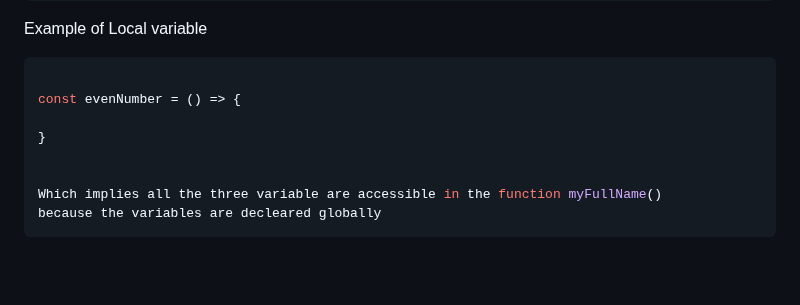
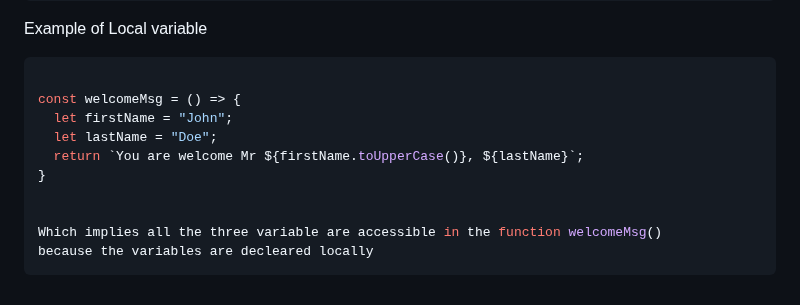
Before and after one commit to marusoft/JS-CLASS, a Markdown page: intro-js.md, the part around the change. Rendered like a GitHub page; blank space fills up the shorter version.

Commit message:
update class on scope

````diff
--- a/intro-js.md
+++ b/intro-js.md
@@ -272,11 +272,13 @@ Example of Local variable
 
 ```javascript
 
-const evenNumber = () => {
-
+const welcomeMsg = () => {
+  let firstName = "John";
+  let lastName = "Doe";
+  return `You are welcome Mr ${firstName.toUpperCase()}, ${lastName}`;
 }
 
 
-Which implies all the three variable are accessible in the function myFullName()
-because the variables are decleared globally
+Which implies all the three variable are accessible in the function welcomeMsg()
+because the variables are decleared locally
 ```
````
